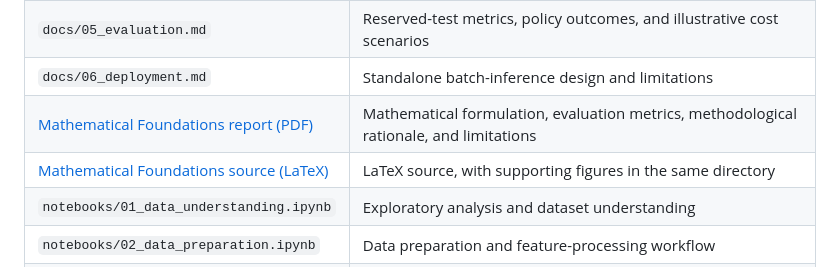
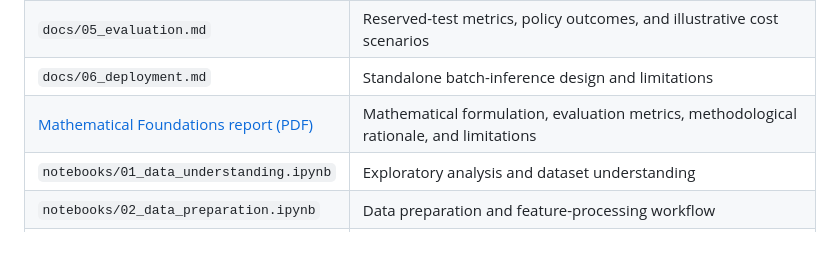
Before and after one commit to moradahmadnasab/intelligent-transaction-risk-platform, a Markdown page: README.md, the part around the change. Drawn GitHub-style.

Commit message:
Remove LaTeX source link from README
Removed LaTeX source link from README.

```diff
--- a/README.md
+++ b/README.md
@@ -91,7 +91,6 @@ The policy routed **880 / 1,080 = 81.48%** of observed fraud cases to **Review o
 | `docs/05_evaluation.md` | Reserved-test metrics, policy outcomes, and illustrative cost scenarios |
 | `docs/06_deployment.md` | Standalone batch-inference design and limitations |
 | [Mathematical Foundations report (PDF)](docs/mathematical_foundations_consolidated_source/07_mathematical_foundations_consolidated_release.pdf) | Mathematical formulation, evaluation metrics, methodological rationale, and limitations |
-| [Mathematical Foundations source (LaTeX)](docs/mathematical_foundations_consolidated_source/07_mathematical_foundations_consolidated_release.tex) | LaTeX source, with supporting figures in the same directory |
 | `notebooks/01_data_understanding.ipynb` | Exploratory analysis and dataset understanding |
 | `notebooks/02_data_preparation.ipynb` | Data preparation and feature-processing workflow |
 | `notebooks/03_modeling.ipynb` | Model training, comparison, and evaluation |
```
